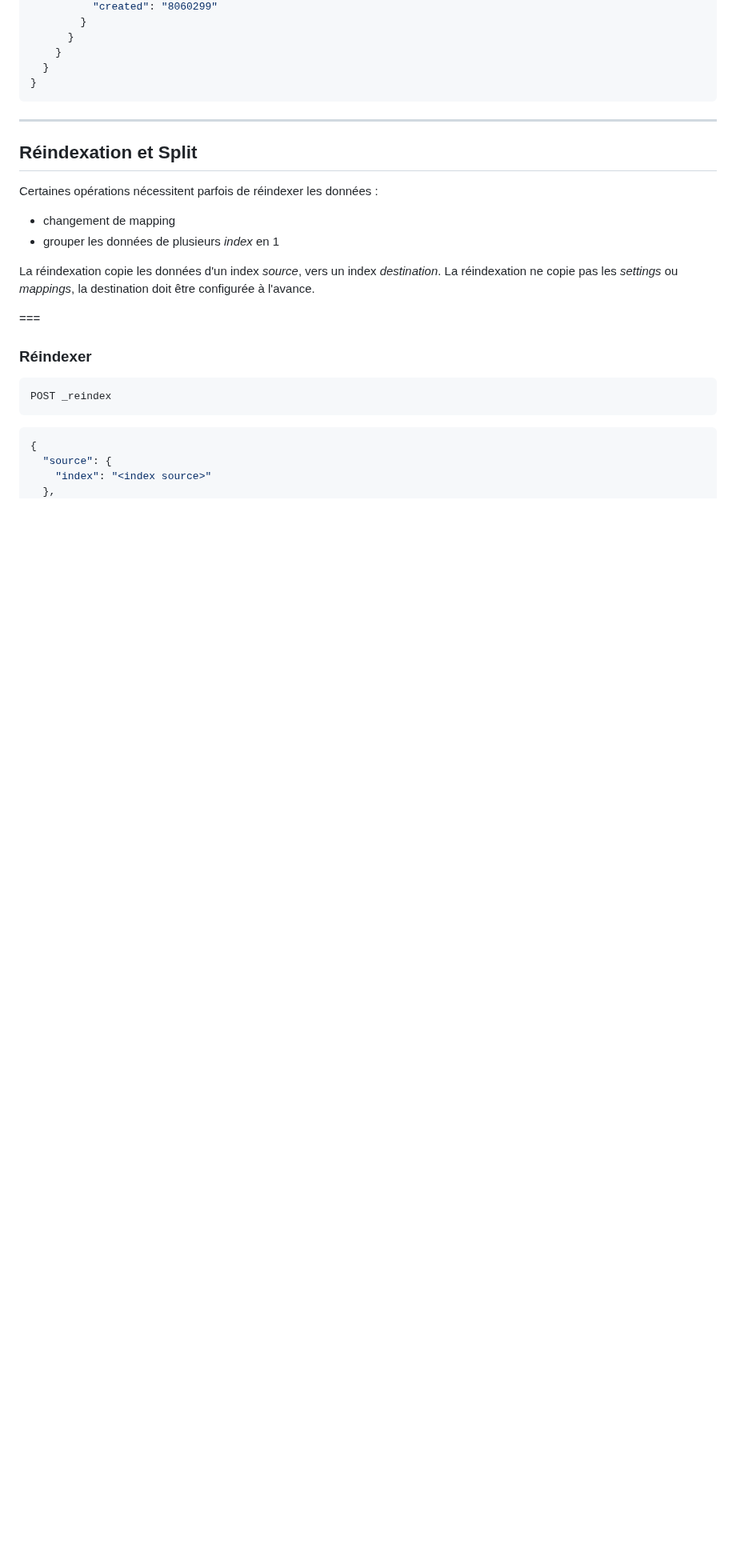
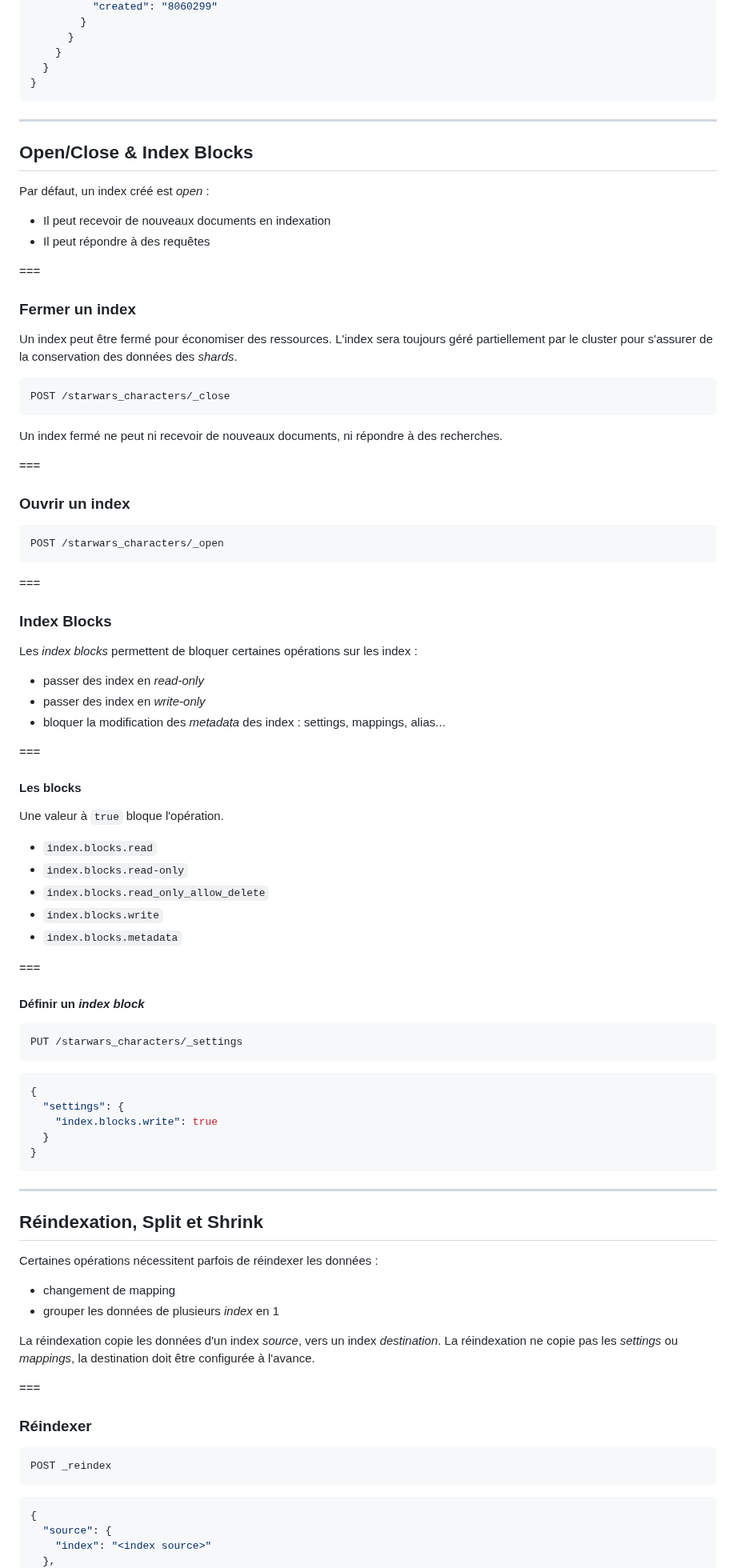
Before and after one commit to juwit/formation-elasticsearch-ops, a Markdown page: jour2.md, the part around one of its changes. Shown at 80% size. Drawn GitHub-style; blank space fills up the shorter version.

Commit message:
✨ : add index blocks

````diff
--- a/jour2.md
+++ b/jour2.md
@@ -1002,7 +1002,74 @@ GET starwars_characters
 
 ---
 
-## Réindexation et Split
+## Open/Close & Index Blocks
+
+Par défaut, un index créé est _open_ :
+
+* Il peut recevoir de nouveaux documents en indexation
+* Il peut répondre à des requêtes
+
+===
+
+### Fermer un index
+
+Un index peut être fermé pour économiser des ressources.
+L'index sera toujours géré partiellement par le cluster pour s'assurer de la conservation des données des _shards_.
+
+```http request
+POST /starwars_characters/_close
+```
+
+Un index fermé ne peut ni recevoir de nouveaux documents, ni répondre à des recherches.
+
+===
+
+### Ouvrir un index
+
+```http request
+POST /starwars_characters/_open
+```
+
+===
+
+### Index Blocks
+
+Les _index blocks_ permettent de bloquer certaines opérations sur les index :
+
+* passer des index en _read-only_
+* passer des index en _write-only_
+* bloquer la modification des _metadata_ des index : settings, mappings, alias...
+
+===
+
+#### Les blocks
+
+Une valeur à `true` bloque l'opération.
+
+* `index.blocks.read`
+* `index.blocks.read-only`
+* `index.blocks.read_only_allow_delete`
+* `index.blocks.write`
+* `index.blocks.metadata`
+
+===
+
+#### Définir un _index block_
+
+```http request
+PUT /starwars_characters/_settings
+```
+```json
+{
+  "settings": {
+    "index.blocks.write": true
+  }
+}
+```
+
+---
+
+## Réindexation, Split et Shrink
 
 Certaines opérations nécessitent parfois de réindexer les données :
 
````
Also changed, not shown: other parts of jour2.md (+7 -1 lines).
